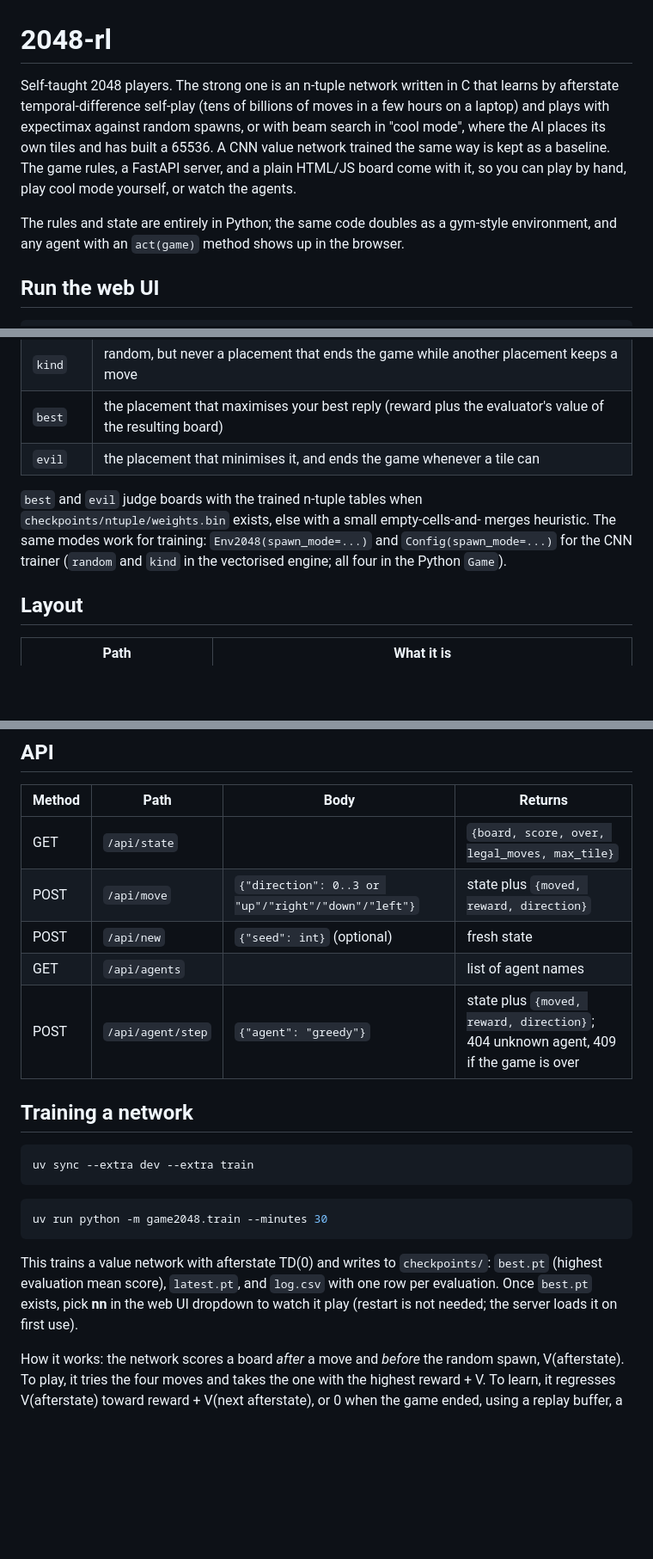
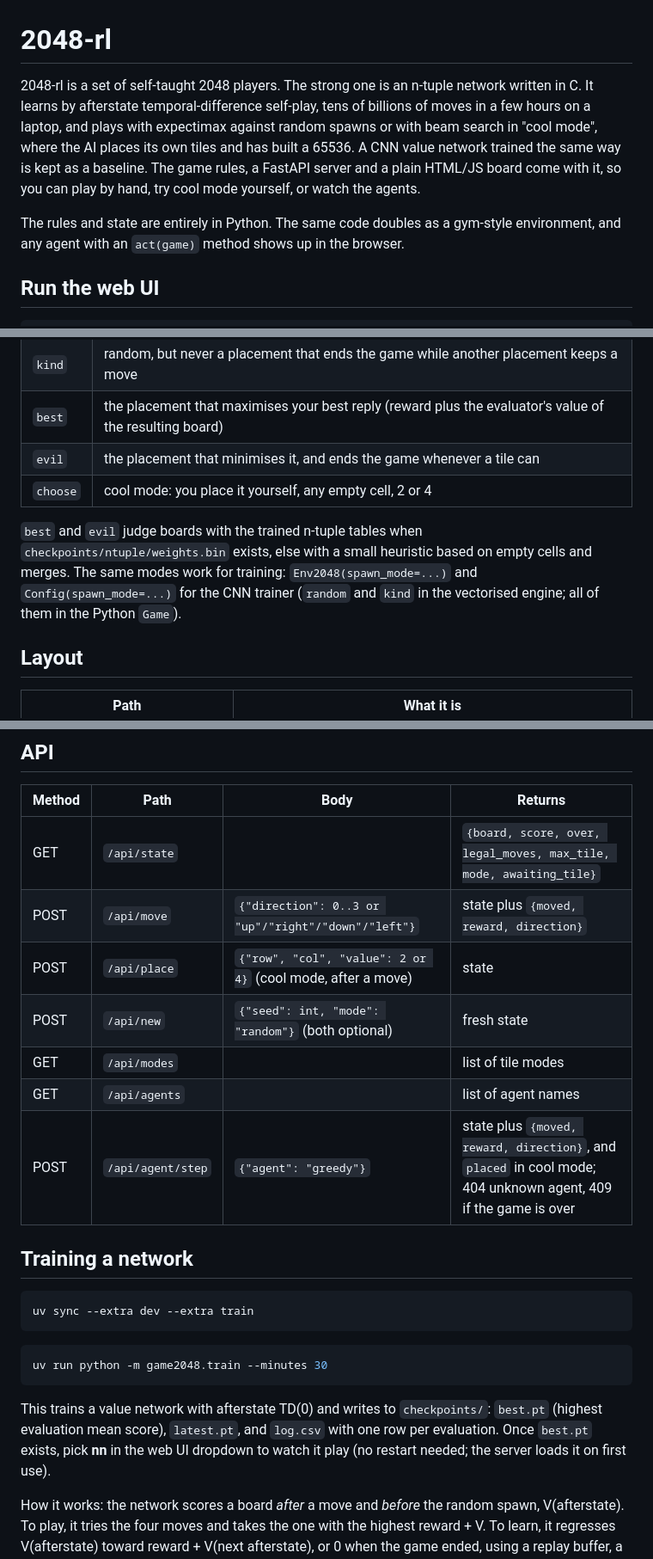
Before and after one commit to LoganBradley787/2048-rl, a Markdown page: README.md, 3 parts joined by grey strips. Shown at 86% size. Drawn GitHub-style; blank space fills up the shorter version.

```diff
--- a/README.md
+++ b/README.md
@@ -1,14 +1,15 @@
 # 2048-rl
 
-Self-taught 2048 players. The strong one is an n-tuple network written in C
-that learns by afterstate temporal-difference self-play (tens of billions of
-moves in a few hours on a laptop) and plays with expectimax against random
-spawns, or with beam search in "cool mode", where the AI places its own tiles
-and has built a 65536. A CNN value network trained the same way is kept as a
-baseline. The game rules, a FastAPI server, and a plain HTML/JS board come
-with it, so you can play by hand, play cool mode yourself, or watch the agents.
+2048-rl is a set of self-taught 2048 players. The strong one is an n-tuple
+network written in C. It learns by afterstate temporal-difference self-play,
+tens of billions of moves in a few hours on a laptop, and plays with expectimax
+against random spawns or with beam search in "cool mode", where the AI places
+its own tiles and has built a 65536. A CNN value network trained the same way
+is kept as a baseline. The game rules, a FastAPI server and a plain HTML/JS
+board come with it, so you can play by hand, try cool mode yourself, or watch
+the agents.
 
-The rules and state are entirely in Python; the same code doubles as a
+The rules and state are entirely in Python. The same code doubles as a
 gym-style environment, and any agent with an `act(game)` method shows up in
 the browser.
 
@@ -40,12 +41,13 @@ each new tile is placed:
 | `kind` | random, but never a placement that ends the game while another placement keeps a move |
 | `best` | the placement that maximises your best reply (reward plus the evaluator's value of the resulting board) |
 | `evil` | the placement that minimises it, and ends the game whenever a tile can |
+| `choose` | cool mode: you place it yourself, any empty cell, 2 or 4 |
 
 `best` and `evil` judge boards with the trained n-tuple tables when
-`checkpoints/ntuple/weights.bin` exists, else with a small empty-cells-and-
-merges heuristic. The same modes work for training: `Env2048(spawn_mode=...)`
+`checkpoints/ntuple/weights.bin` exists, else with a small heuristic based on
+empty cells and merges. The same modes work for training: `Env2048(spawn_mode=...)`
 and `Config(spawn_mode=...)` for the CNN trainer (`random` and `kind` in the
-vectorised engine; all four in the Python `Game`).
+vectorised engine; all of them in the Python `Game`).
 
 ## Layout
 
@@ -119,11 +122,13 @@ for it (`Game.best_placement`).
 
 | Method | Path | Body | Returns |
 | --- | --- | --- | --- |
-| GET | `/api/state` | | `{board, score, over, legal_moves, max_tile}` |
+| GET | `/api/state` | | `{board, score, over, legal_moves, max_tile, mode, awaiting_tile}` |
 | POST | `/api/move` | `{"direction": 0..3 or "up"/"right"/"down"/"left"}` | state plus `{moved, reward, direction}` |
-| POST | `/api/new` | `{"seed": int}` (optional) | fresh state |
+| POST | `/api/place` | `{"row", "col", "value": 2 or 4}` (cool mode, after a move) | state |
+| POST | `/api/new` | `{"seed": int, "mode": "random"}` (both optional) | fresh state |
+| GET | `/api/modes` | | list of tile modes |
 | GET | `/api/agents` | | list of agent names |
-| POST | `/api/agent/step` | `{"agent": "greedy"}` | state plus `{moved, reward, direction}`; 404 unknown agent, 409 if the game is over |
+| POST | `/api/agent/step` | `{"agent": "greedy"}` | state plus `{moved, reward, direction}`, and `placed` in cool mode; 404 unknown agent, 409 if the game is over |
 
 ## Training a network
 
@@ -138,7 +143,7 @@ uv run python -m game2048.train --minutes 30
 This trains a value network with afterstate TD(0) and writes to `checkpoints/`:
 `best.pt` (highest evaluation mean score), `latest.pt`, and `log.csv` with one
 row per evaluation. Once `best.pt` exists, pick **nn** in the web UI dropdown
-to watch it play (restart is not needed; the server loads it on first use).
+to watch it play (no restart needed; the server loads it on first use).
 
 How it works: the network scores a board *after* a move and *before* the
 random spawn, V(afterstate). To play, it tries the four moves and takes the
```
Also changed, not shown: other parts of README.md (+57 -48 lines).
